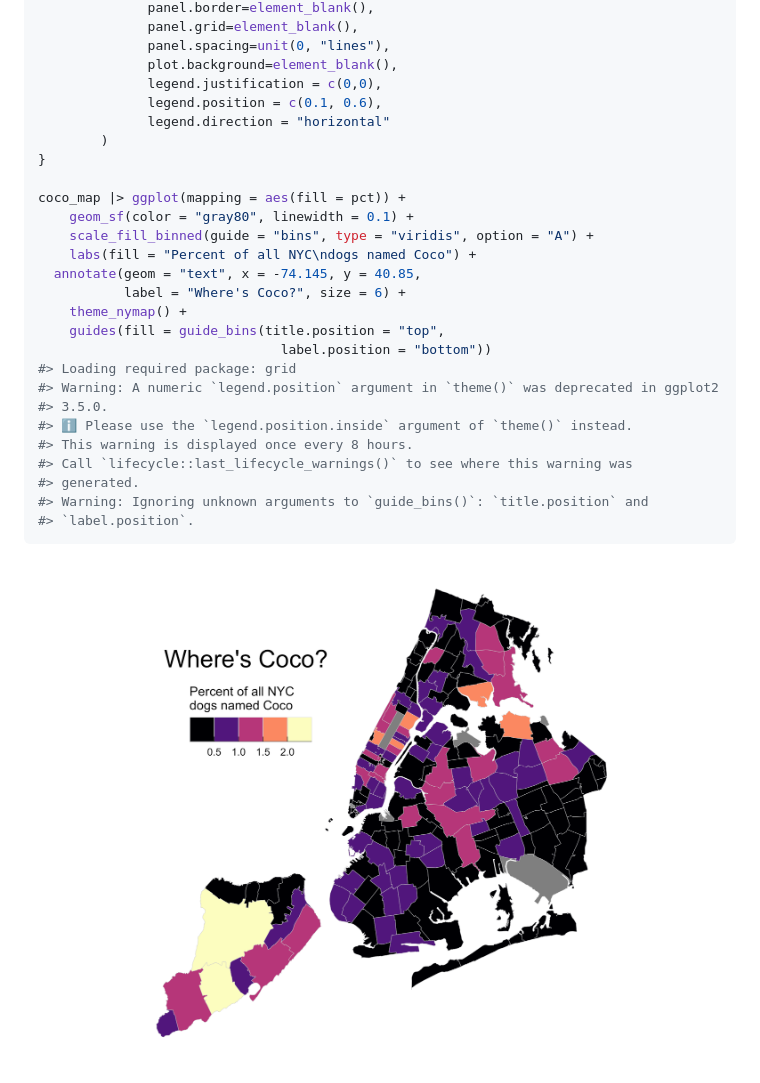
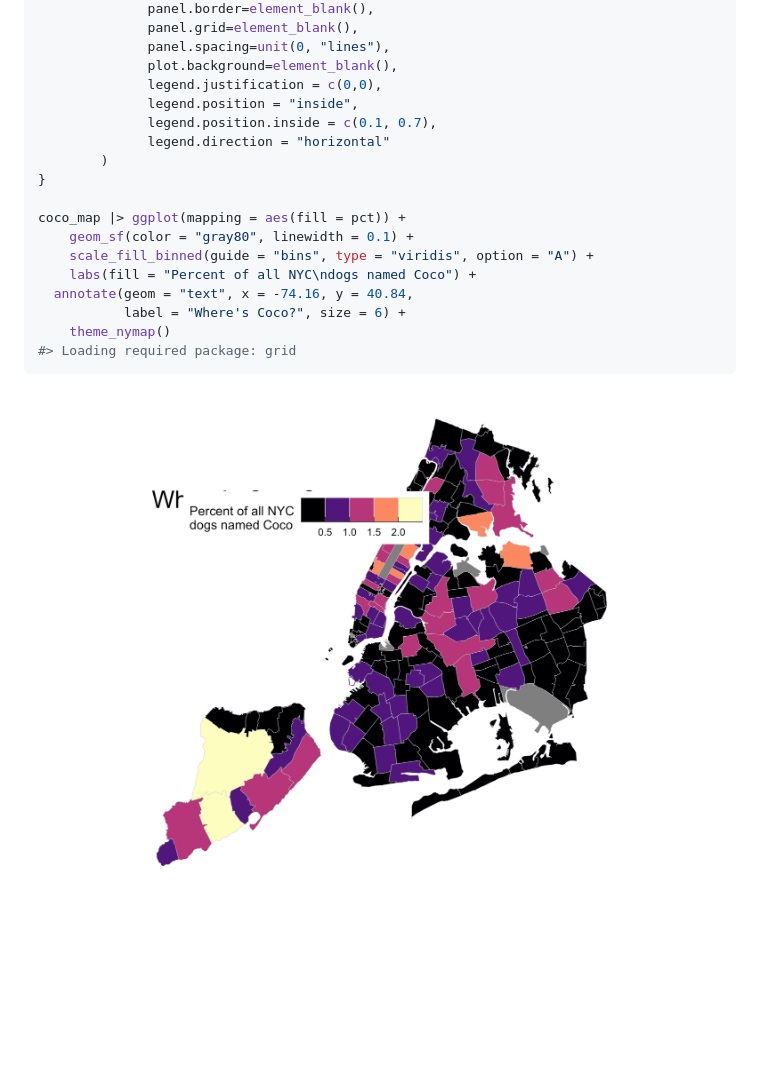
Before and after one commit to kjhealy/nycdogs, a Markdown page: README.md, the part around the change. Rendered like a GitHub page; pictures changed too: man/figures/README-mapexample-1.png; blank space fills up the shorter version.

Commit message:
Fix map

````diff
--- a/README.md
+++ b/README.md
@@ -134,7 +134,8 @@ theme_nymap <- function(base_size=9, base_family="") {
               panel.spacing=unit(0, "lines"),
               plot.background=element_blank(),
               legend.justification = c(0,0),
-              legend.position = c(0.1, 0.6),
+              legend.position = "inside",
+              legend.position.inside = c(0.1, 0.7),
               legend.direction = "horizontal"
         )
 }
@@ -143,20 +144,10 @@ coco_map |> ggplot(mapping = aes(fill = pct)) +
     geom_sf(color = "gray80", linewidth = 0.1) +
     scale_fill_binned(guide = "bins", type = "viridis", option = "A") +
     labs(fill = "Percent of all NYC\ndogs named Coco") +
-  annotate(geom = "text", x = -74.145, y = 40.85,
+  annotate(geom = "text", x = -74.16, y = 40.84,
            label = "Where's Coco?", size = 6) +
-    theme_nymap() +
-    guides(fill = guide_bins(title.position = "top",
-                               label.position = "bottom"))
+    theme_nymap()
 #> Loading required package: grid
-#> Warning: A numeric `legend.position` argument in `theme()` was deprecated in ggplot2
-#> 3.5.0.
-#> ℹ Please use the `legend.position.inside` argument of `theme()` instead.
-#> This warning is displayed once every 8 hours.
-#> Call `lifecycle::last_lifecycle_warnings()` to see where this warning was
-#> generated.
-#> Warning: Ignoring unknown arguments to `guide_bins()`: `title.position` and
-#> `label.position`.
 ```
 
 <img src="man/figures/README-mapexample-1.png" width="100%" />
````
Also changed, not shown: 1 other file.
